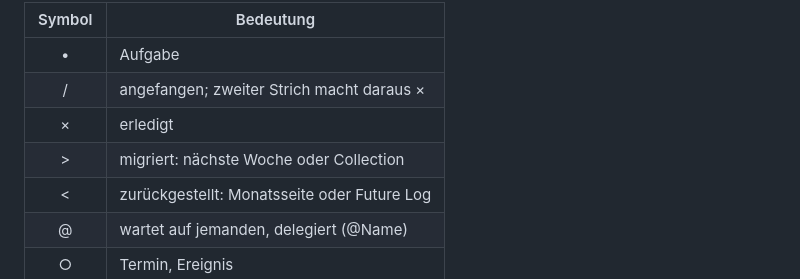
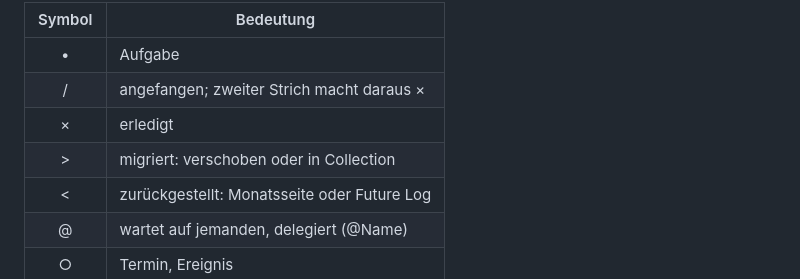
Before and after one commit to dok529/booxbulletjournal, a Markdown page: README.md, the part around the change. Drawn GitHub-style.

Commit message:
Regeln: > migriert = verschoben oder in Collection
Co-Authored-By: Claude Opus 5.5 <noreply@anthropic.com>

```diff
--- a/README.md
+++ b/README.md
@@ -21,7 +21,7 @@ Die Regelseite (Seite 3) fasst zusammen, wie das Journal geführt wird.
 | • | Aufgabe |
 | / | angefangen; zweiter Strich macht daraus × |
 | × | erledigt |
-| > | migriert: nächste Woche oder Collection |
+| > | migriert: verschoben oder in Collection |
 | < | zurückgestellt: Monatsseite oder Future Log |
 | @ | wartet auf jemanden, delegiert (@Name) |
 | ○ | Termin, Ereignis |
```
Also changed, not shown: previews/regeln.png, 2 other files.
